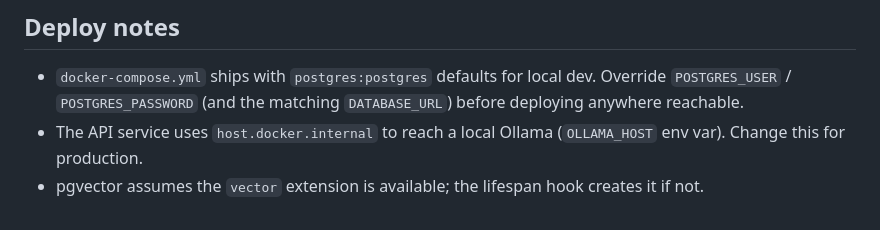
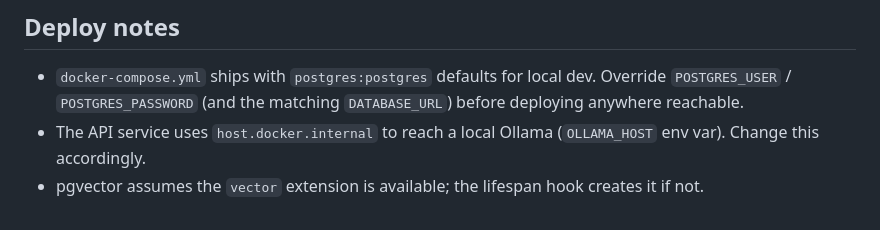
Before and after one commit to RandomGuy16/movie-rag, a Markdown page: README.md, the part around the change. GitHub-like rendering.

Commit message:
Update README for production configuration clarity

```diff
--- a/README.md
+++ b/README.md
@@ -84,5 +84,5 @@ that gets sent to `POST /chat`.
   `POSTGRES_USER` / `POSTGRES_PASSWORD` (and the matching `DATABASE_URL`) before deploying
   anywhere reachable.
 - The API service uses `host.docker.internal` to reach a local Ollama (`OLLAMA_HOST` env var).
-  Change this for production.
+  Change this accordingly.
 - pgvector assumes the `vector` extension is available; the lifespan hook creates it if not.
```
